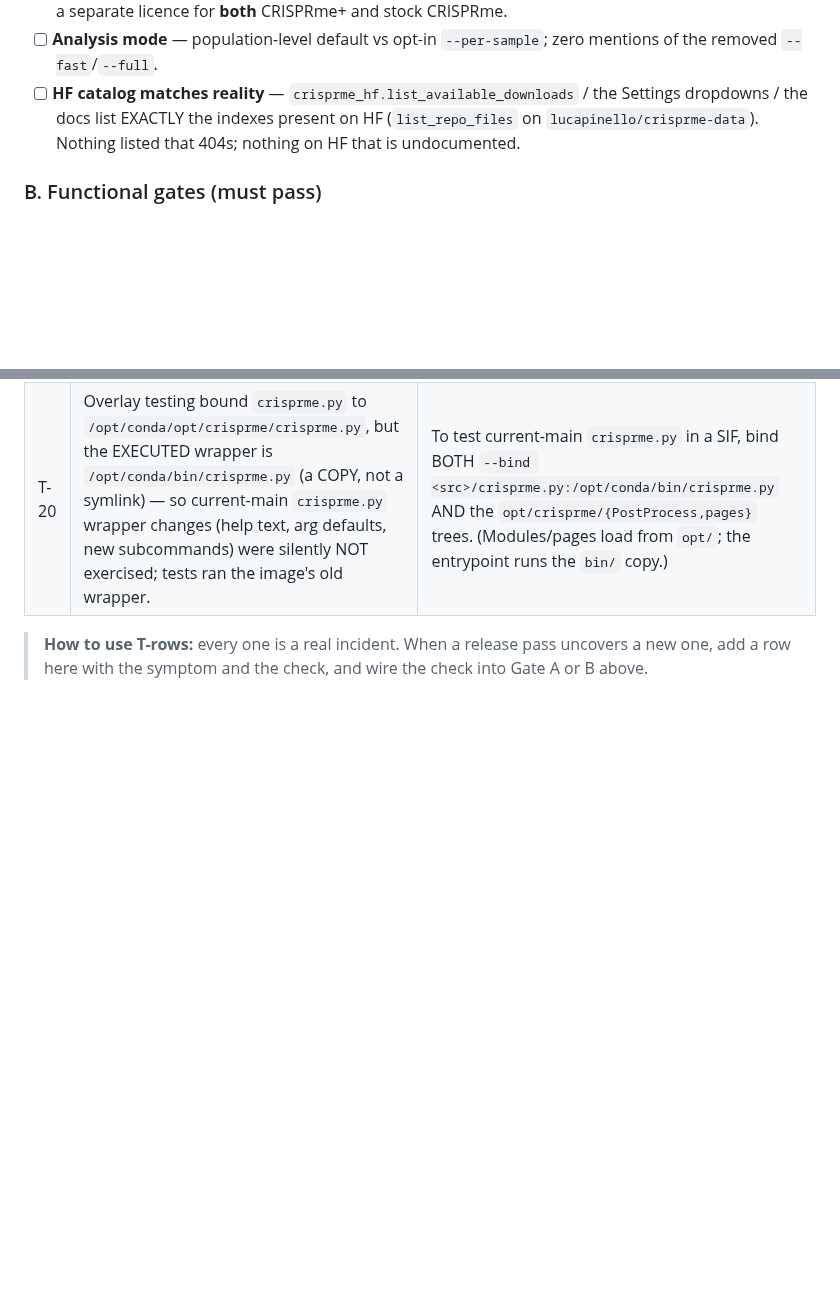
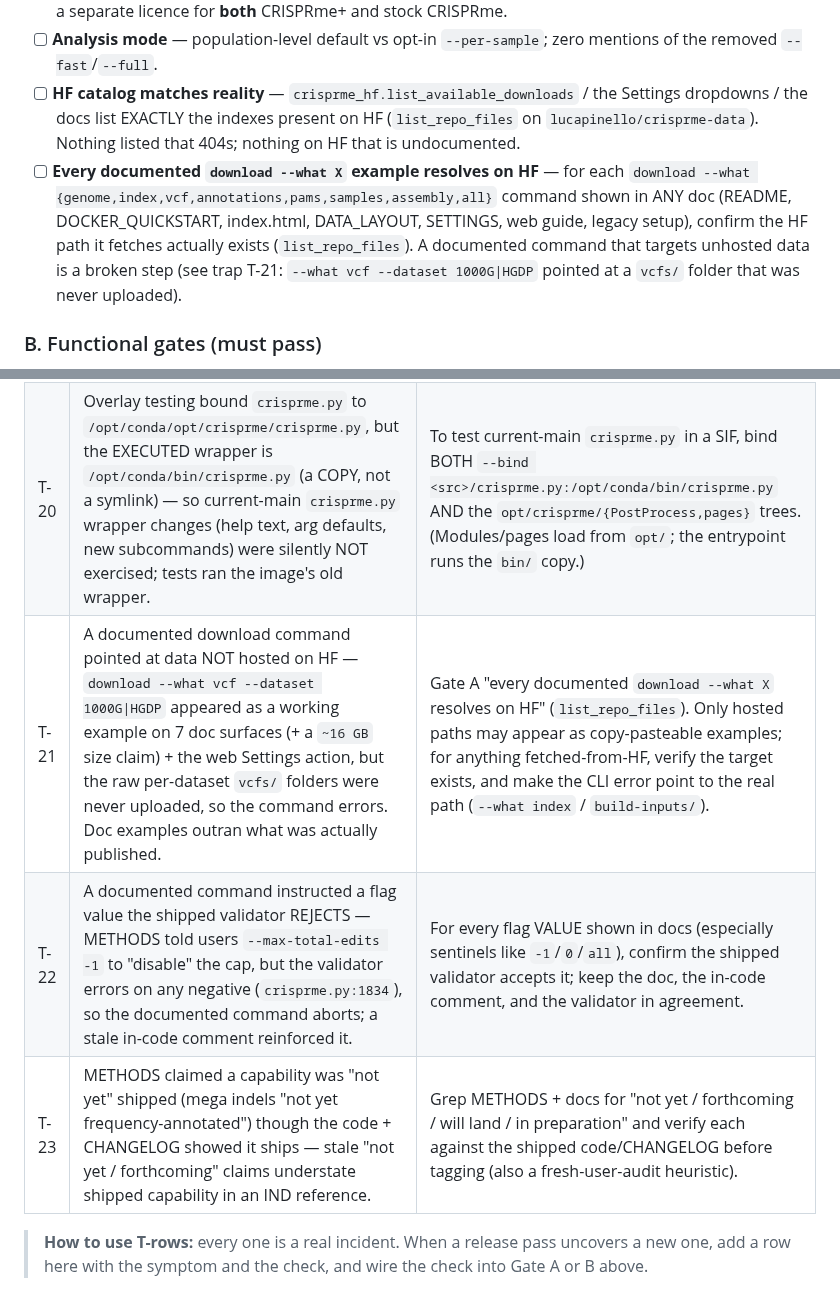
Before and after one commit to pinellolab/crisprme-plus, a Markdown page: docs/RELEASE_CHECKLIST.md, 2 parts joined by grey strips. GitHub-like rendering; blank space fills up the shorter version.

Commit message:
docs(checklist): add T-21/22/23 + Gate-A 'download examples resolve on HF' check
From the final METHODS pass:
- T-21: documented download command (--what vcf --dataset 1000G|HGDP) pointed at a vcfs/ folder never uploaded to HF.
- T-22: doc instructed --max-total-edits -1, which the shipped validator rejects (command aborts).
- T-23: METHODS claimed mega indels 'not yet frequency-annotated' though they ship.
Gate A now requires every documented 'download --what X' example to resolve on HF (list_repo_files).

Co-Authored-By: Claude Opus 4.8 (1M context) <noreply@anthropic.com>

```diff
--- a/docs/RELEASE_CHECKLIST.md
+++ b/docs/RELEASE_CHECKLIST.md
@@ -25,6 +25,7 @@ Every user-facing surface must agree on **version · default index · scorer ·
 - [ ] **Licence** — MGBOA 1.0 everywhere (README, METHODS, `LICENSE`, HF card frontmatter `license: other` + `license_name`/`license_link`, report footer). The migration table states commercial use needs a separate licence for **both** CRISPRme+ and stock CRISPRme.
 - [ ] **Analysis mode** — population-level default vs opt-in `--per-sample`; zero mentions of the removed `--fast`/`--full`.
 - [ ] **HF catalog matches reality** — `crisprme_hf.list_available_downloads` / the Settings dropdowns / the docs list EXACTLY the indexes present on HF (`list_repo_files` on `lucapinello/crisprme-data`). Nothing listed that 404s; nothing on HF that is undocumented.
+- [ ] **Every documented `download --what X` example resolves on HF** — for each `download --what {genome,index,vcf,annotations,pams,samples,assembly,all}` command shown in ANY doc (README, DOCKER_QUICKSTART, index.html, DATA_LAYOUT, SETTINGS, web guide, legacy setup), confirm the HF path it fetches actually exists (`list_repo_files`). A documented command that targets unhosted data is a broken step (see trap T-21: `--what vcf --dataset 1000G|HGDP` pointed at a `vcfs/` folder that was never uploaded).
 
 ### B. Functional gates (must pass)
 - [ ] **Clean-room new-user e2e** on current `main` (overlay into the latest SIF, or a fresh Docker pull): `download --what all` → a real search → report renders with closest-gene columns + CONFIRMED cis + named carriers from HGDP1kGP. The gold-standard gate.
@@ -65,6 +66,9 @@ Every user-facing surface must agree on **version · default index · scorer ·
 | T-18 | The same fact stated in multiple README/website sections drifted apart — the default-index sample counts disagreed across sections (`929/3162` vs the correct `925/3166`; a stale `3,477` retired-hybrid panel size in the report-summary example). | The section-by-section docs/website review (see Gate B) + a grep that every default-index count/panel-size agrees; single-source the number and point other sections at it. |
 | T-19 | A public install page handed users the WRONG package's subcommands — the website Conda path told pre-2.2.0 stock-Bioconda users to run CRISPRme+-only `download`/`web-interface`, which that package lacks → the documented step errors. | Every install path's example commands must match the subcommands the package it just installed actually has (stock Bioconda = legacy `setup`; CRISPRme+ Docker/source = `download`/`web-interface`). |
 | T-20 | Overlay testing bound `crisprme.py` to `/opt/conda/opt/crisprme/crisprme.py`, but the EXECUTED wrapper is `/opt/conda/bin/crisprme.py` (a COPY, not a symlink) — so current-main `crisprme.py` wrapper changes (help text, arg defaults, new subcommands) were silently NOT exercised; tests ran the image's old wrapper. | To test current-main `crisprme.py` in a SIF, bind BOTH `--bind <src>/crisprme.py:/opt/conda/bin/crisprme.py` AND the `opt/crisprme/{PostProcess,pages}` trees. (Modules/pages load from `opt/`; the entrypoint runs the `bin/` copy.) |
+| T-21 | A documented download command pointed at data NOT hosted on HF — `download --what vcf --dataset 1000G\|HGDP` appeared as a working example on 7 doc surfaces (+ a `~16 GB` size claim) + the web Settings action, but the raw per-dataset `vcfs/` folders were never uploaded, so the command errors. Doc examples outran what was actually published. | Gate A "every documented `download --what X` resolves on HF" (`list_repo_files`). Only hosted paths may appear as copy-pasteable examples; for anything fetched-from-HF, verify the target exists, and make the CLI error point to the real path (`--what index` / `build-inputs/`). |
+| T-22 | A documented command instructed a flag value the shipped validator REJECTS — METHODS told users `--max-total-edits -1` to "disable" the cap, but the validator errors on any negative (`crisprme.py:1834`), so the documented command aborts; a stale in-code comment reinforced it. | For every flag VALUE shown in docs (especially sentinels like `-1`/`0`/`all`), confirm the shipped validator accepts it; keep the doc, the in-code comment, and the validator in agreement. |
+| T-23 | METHODS claimed a capability was "not yet" shipped (mega indels "not yet frequency-annotated") though the code + CHANGELOG showed it ships — stale "not yet / forthcoming" claims understate shipped capability in an IND reference. | Grep METHODS + docs for "not yet / forthcoming / will land / in preparation" and verify each against the shipped code/CHANGELOG before tagging (also a fresh-user-audit heuristic). |
 
 > **How to use T-rows:** every one is a real incident. When a release pass uncovers a new one,
 > add a row here with the symptom and the check, and wire the check into Gate A or B above.
```
